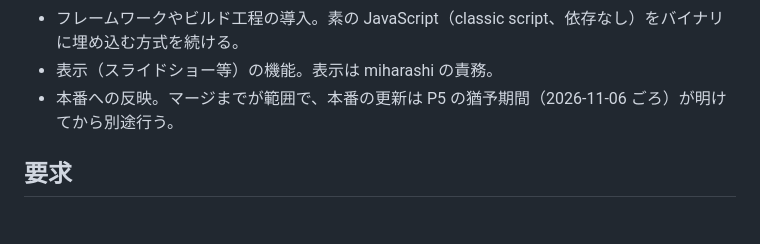
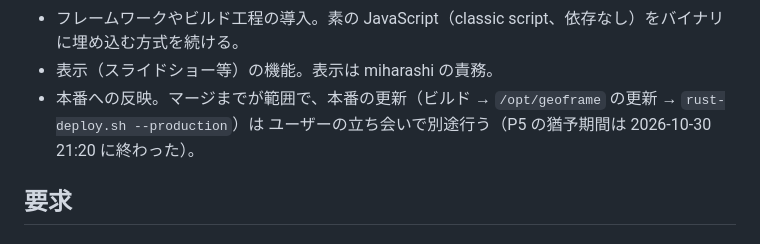
Before and after one commit to ysogabe/geoframe, a Markdown page: docs/admin-rework/prd.md, the part around the change. GitHub-like rendering.

```diff
--- a/docs/admin-rework/prd.md
+++ b/docs/admin-rework/prd.md
@@ -42,8 +42,8 @@ G3）と選別の確認（G4）、運用コンソール（sync・quality-scan・
 - 旅行ブログの作り直し。無効のあいだの API は 404 でよい。
 - フレームワークやビルド工程の導入。素の JavaScript（classic script、依存なし）をバイナリに埋め込む方式を続ける。
 - 表示（スライドショー等）の機能。表示は miharashi の責務。
-- 本番への反映。マージまでが範囲で、本番の更新は P5 の猶予期間（2026-11-06 ごろ）が明けてから別途行う。
-
+- 本番への反映。マージまでが範囲で、本番の更新（ビルド → `/opt/geoframe` の更新 → `rust-deploy.sh --production`）は
+  ユーザーの立ち会いで別途行う（P5 の猶予期間は 2026-10-30 21:20 に終わった）。
 ## 要求
 
 ### 画面の構成
```
Also changed, not shown: docs/admin-rework/design.md (+5 -5 lines), docs/admin-rework/tasks.md (added, +13 -0 lines).
